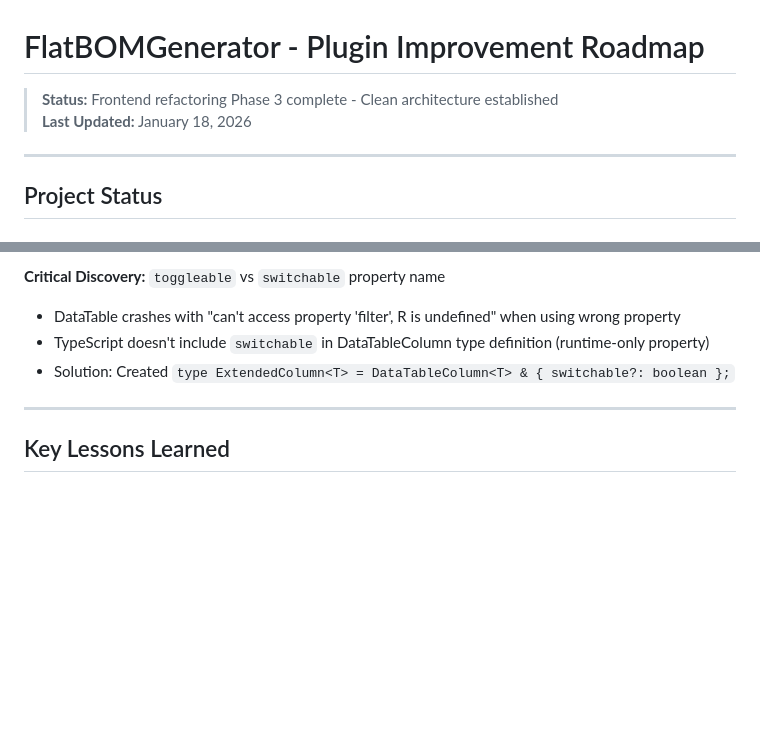
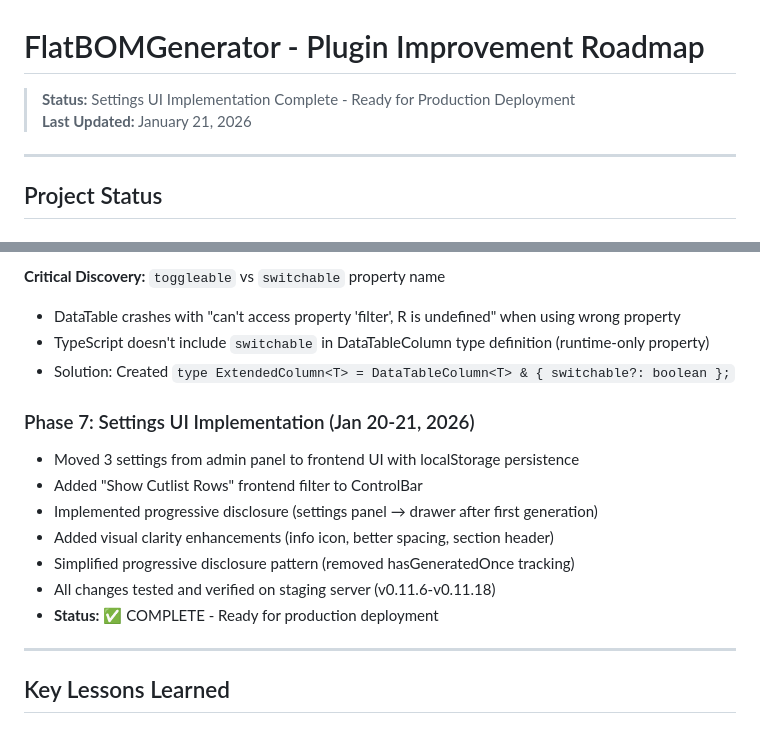
Before and after one commit to jrobelia/inventree-flat-bom-generator, a Markdown page: docs/ROADMAP.md, 2 parts joined by grey strips. GitHub-like rendering; blank space fills up the shorter version.

```diff
--- a/docs/ROADMAP.md
+++ b/docs/ROADMAP.md
@@ -1,7 +1,7 @@
 # FlatBOMGenerator - Plugin Improvement Roadmap
 
-> **Status:** Frontend refactoring Phase 3 complete - Clean architecture established
-> **Last Updated:** January 18, 2026
+> **Status:** Settings UI Implementation Complete - Ready for Production Deployment
+> **Last Updated:** January 21, 2026
 
 ---
 
@@ -74,6 +78,15 @@ Very low-risk gaps deferred until issues arise:
 - DataTable crashes with "can't access property 'filter', R is undefined" when using wrong property
 - TypeScript doesn't include `switchable` in DataTableColumn type definition (runtime-only property)
 - Solution: Created `type ExtendedColumn<T> = DataTableColumn<T> & { switchable?: boolean };`
+
+### Phase 7: Settings UI Implementation (Jan 20-21, 2026)
+- Moved 3 settings from admin panel to frontend UI with localStorage persistence
+- Added "Show Cutlist Rows" frontend filter to ControlBar
+- Implemented progressive disclosure (settings panel → drawer after first generation)
+- Added visual clarity enhancements (info icon, better spacing, section header)
+- Simplified progressive disclosure pattern (removed hasGeneratedOnce tracking)
+- All changes tested and verified on staging server (v0.11.6-v0.11.18)
+- **Status:** ✅ COMPLETE - Ready for production deployment
 
 ---
 
```
Also changed, not shown: other parts of docs/ROADMAP.md (+40 -6 lines).
